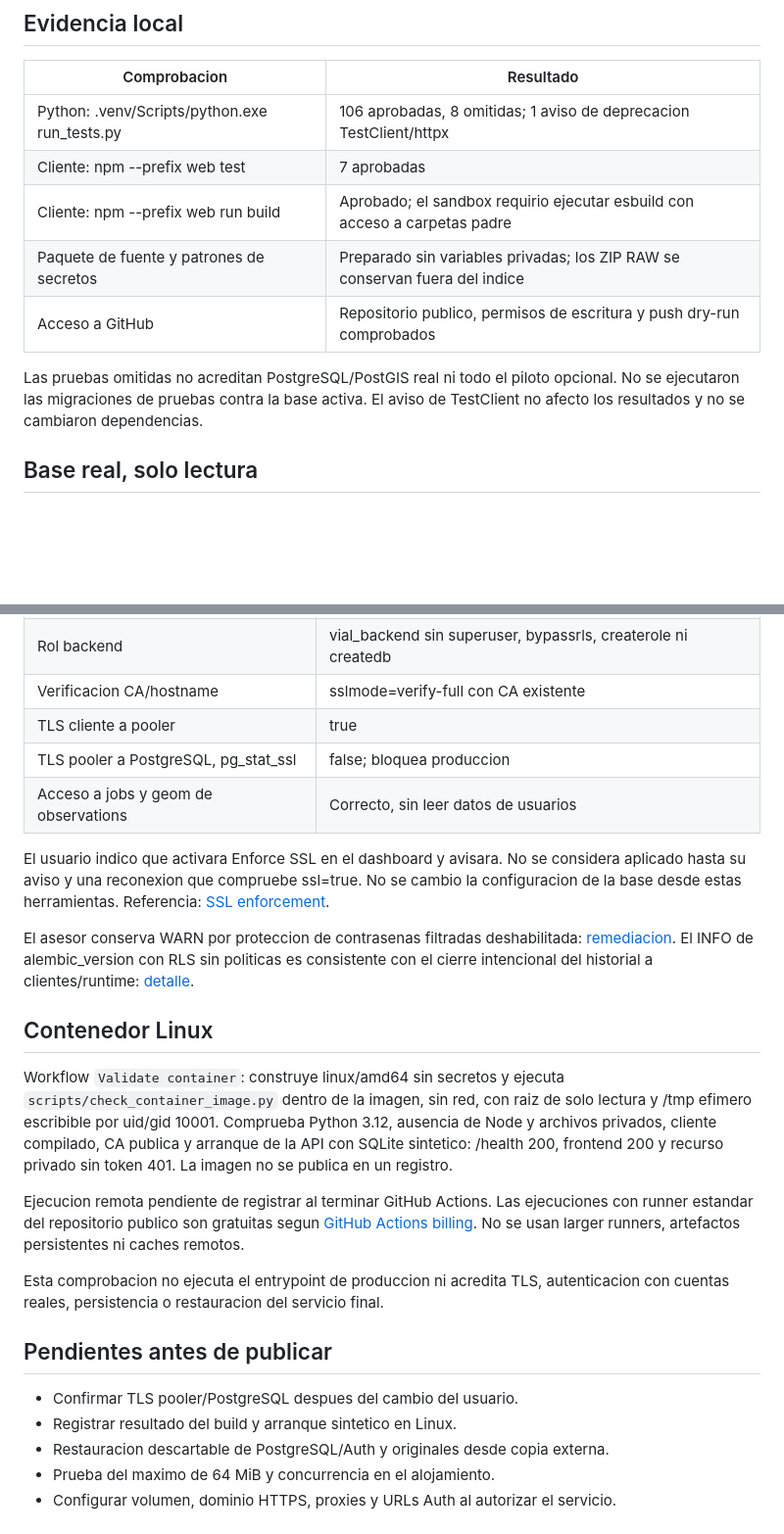
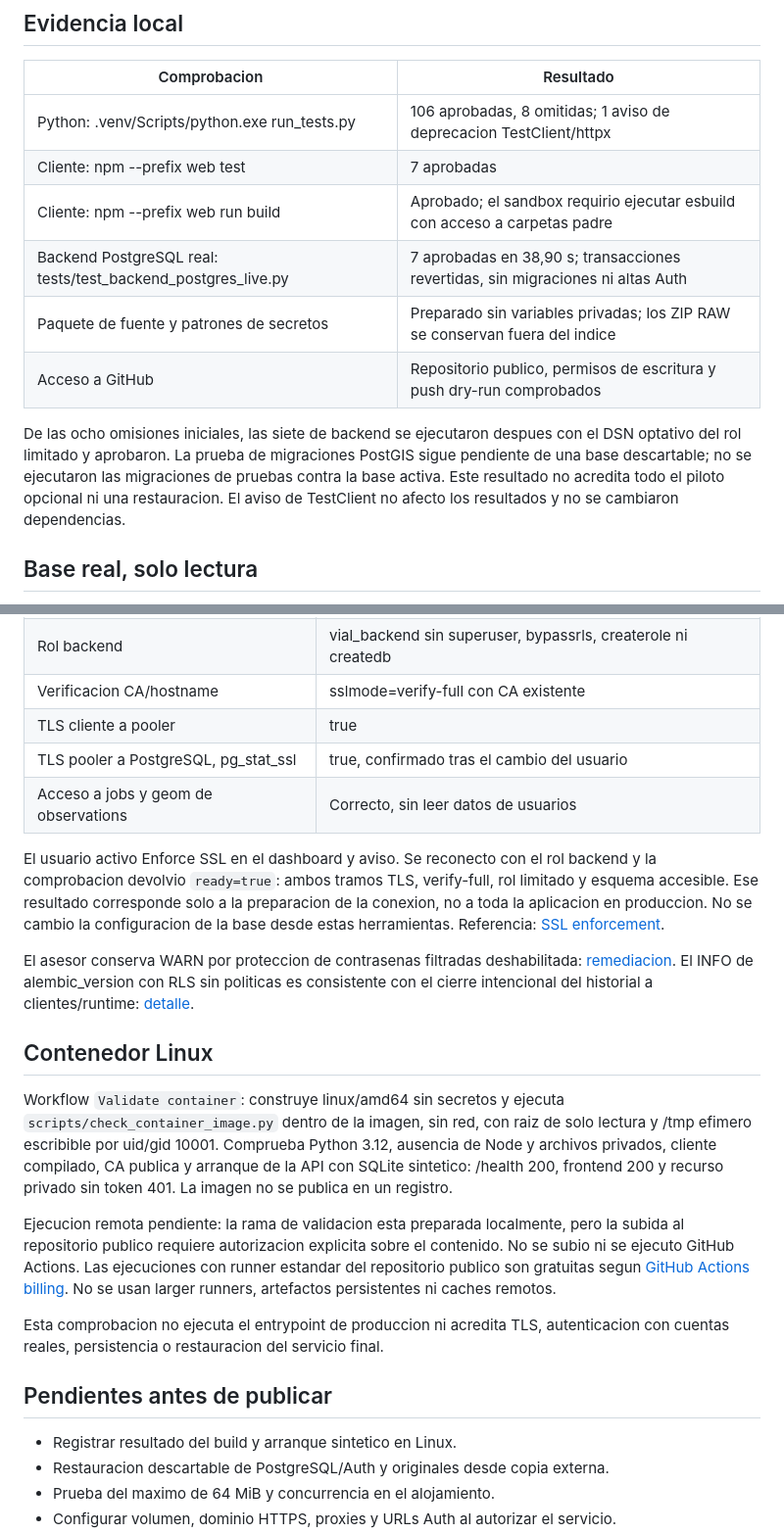
Before and after one commit to PabloGKSB/Monitoreo_Vial_PP, a Markdown page: deploy/VALIDACION.md, 2 parts joined by grey strips. Shown at 98% size. Drawn GitHub-style; blank space fills up the shorter version.

```diff
--- a/deploy/VALIDACION.md
+++ b/deploy/VALIDACION.md
@@ -9,11 +9,15 @@ Fecha: 2026-10-18. No hay publicacion en Railway ni cambios del plan Hobby.
 | Python: .venv/Scripts/python.exe run_tests.py | 106 aprobadas, 8 omitidas; 1 aviso de deprecacion TestClient/httpx |
 | Cliente: npm --prefix web test | 7 aprobadas |
 | Cliente: npm --prefix web run build | Aprobado; el sandbox requirio ejecutar esbuild con acceso a carpetas padre |
+| Backend PostgreSQL real: tests/test_backend_postgres_live.py | 7 aprobadas en 38,90 s; transacciones revertidas, sin migraciones ni altas Auth |
 | Paquete de fuente y patrones de secretos | Preparado sin variables privadas; los ZIP RAW se conservan fuera del indice |
 | Acceso a GitHub | Repositorio publico, permisos de escritura y push dry-run comprobados |
 
-Las pruebas omitidas no acreditan PostgreSQL/PostGIS real ni todo el piloto
-opcional. No se ejecutaron las migraciones de pruebas contra la base activa.
+De las ocho omisiones iniciales, las siete de backend se ejecutaron despues
+con el DSN optativo del rol limitado y aprobaron. La prueba de migraciones
+PostGIS sigue pendiente de una base descartable; no se ejecutaron las
+migraciones de pruebas contra la base activa. Este resultado no acredita
+todo el piloto opcional ni una restauracion.
 El aviso de TestClient no afecto los resultados y no se cambiaron dependencias.
 
 ## Base real, solo lectura
@@ -28,11 +32,13 @@ Consultas dentro de transaccion READ ONLY, seguida de rollback.
 | Rol backend | vial_backend sin superuser, bypassrls, createrole ni createdb |
 | Verificacion CA/hostname | sslmode=verify-full con CA existente |
 | TLS cliente a pooler | true |
-| TLS pooler a PostgreSQL, pg_stat_ssl | false; bloquea produccion |
+| TLS pooler a PostgreSQL, pg_stat_ssl | true, confirmado tras el cambio del usuario |
 | Acceso a jobs y geom de observations | Correcto, sin leer datos de usuarios |
 
-El usuario indico que activara Enforce SSL en el dashboard y avisara.
-No se considera aplicado hasta su aviso y una reconexion que compruebe ssl=true.
+El usuario activo Enforce SSL en el dashboard y aviso. Se reconecto con el
+rol backend y la comprobacion devolvio `ready=true`: ambos tramos TLS,
+verify-full, rol limitado y esquema accesible. Ese resultado corresponde
+solo a la preparacion de la conexion, no a toda la aplicacion en produccion.
 No se cambio la configuracion de la base desde estas herramientas.
 Referencia: [SSL enforcement](https://supabase.com/docs/guides/platform/ssl-enforcement).
 
@@ -51,7 +57,9 @@ Comprueba Python 3.12, ausencia de Node y archivos privados, cliente compilado,
 CA publica y arranque de la API con SQLite sintetico: /health 200, frontend
 200 y recurso privado sin token 401. La imagen no se publica en un registro.
 
-Ejecucion remota pendiente de registrar al terminar GitHub Actions.
+Ejecucion remota pendiente: la rama de validacion esta preparada localmente,
+pero la subida al repositorio publico requiere autorizacion explicita sobre
+el contenido. No se subio ni se ejecuto GitHub Actions.
 Las ejecuciones con runner estandar del repositorio publico son gratuitas
 segun [GitHub Actions billing](https://docs.github.com/en/billing/concepts/product-billing/github-actions).
 No se usan larger runners, artefactos persistentes ni caches remotos.
@@ -61,7 +69,6 @@ autenticacion con cuentas reales, persistencia o restauracion del servicio final
 
 ## Pendientes antes de publicar
 
-- Confirmar TLS pooler/PostgreSQL despues del cambio del usuario.
 - Registrar resultado del build y arranque sintetico en Linux.
 - Restauracion descartable de PostgreSQL/Auth y originales desde copia externa.
 - Prueba del maximo de 64 MiB y concurrencia en el alojamiento.
```
Also changed, not shown: deploy/README.md (+7 -6 lines).
